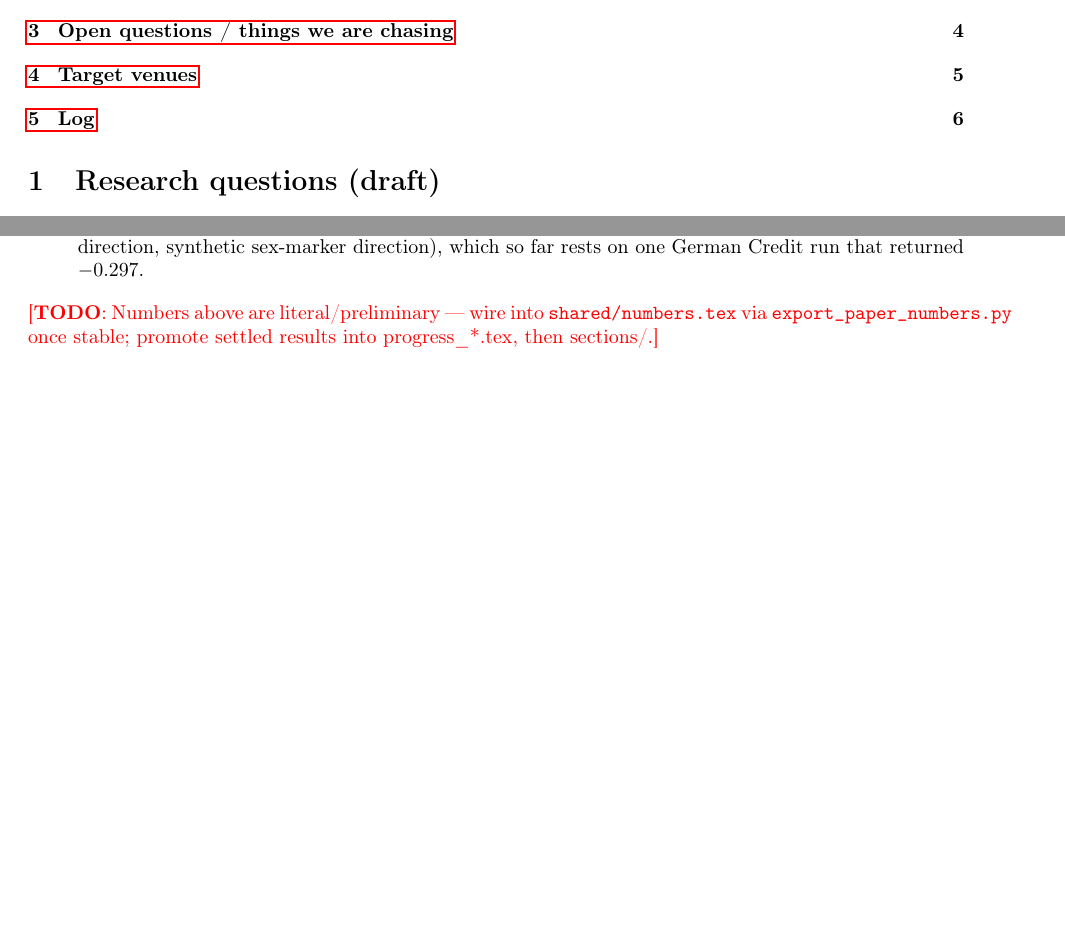
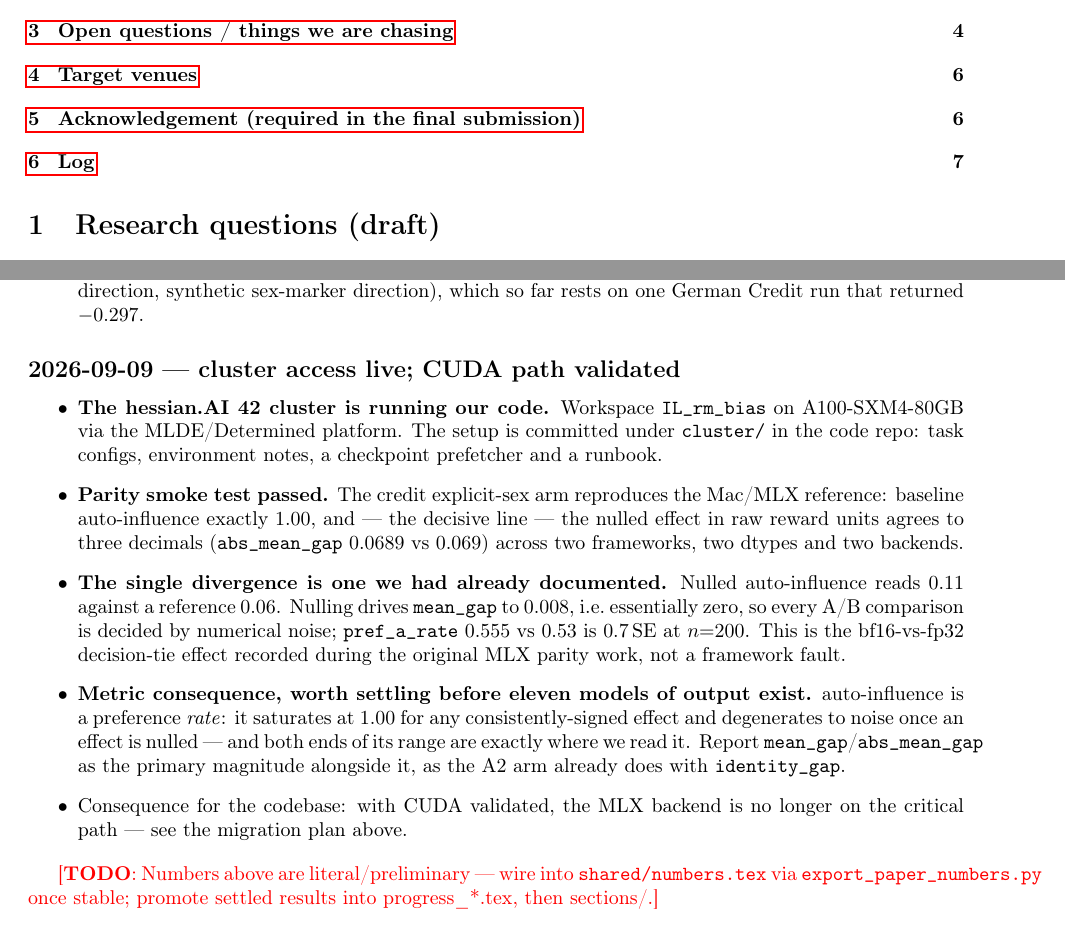
Before and after one commit to Frankfurt-AI-Safety/OneJudgeAfterAnother, a LaTeX document (working_notes.tex): two parts of pages 1 and 8 of 9 before the commit and two parts of pages 1 and 9 of 10 after it, joined at a grey line, cut so that both start at the same text, the shorter picture padded with empty space. Compiled offline with pdfLaTeX.

Commit message:
Working notes: hessian.AI acknowledgement, repo migration plan, cluster log
Three additions now that cluster access is confirmed.

The hessian.AI acknowledgement is recorded verbatim as a condition of the
allocation, next to the venue planning so it lands on the camera-ready checklist.
Flagged with the caveat that matters: it names funders and grant numbers, so at
ICLR/FAccT/AIES it must be withheld from the double-blind submission and added
only at camera-ready -- the opposite of the usual instinct.

The codebase migration plan records why the fork is the wrong container: we do not
reproduce the upstream length/position/sycophancy/uncertainty arms, the MLX
backend has served its purpose now that CUDA is validated, and we are not admins
there. Two things are called out to preserve rather than let lapse in the move --
the MLX parity evidence, which is what licenses trusting the CUDA numbers after
the backend is dropped, and the results/ snapshot as the only public record of the
pilot. Scheduled after the ladder completes, since a move mid-run would invalidate
every path in cluster/config.yaml, the PFSS working directory and the HF cache.

The log entry records the parity pass and the metric consequence: auto_influence
saturates at 1.00 for any consistent effect and is noise once nulled, and both
ends are where we read it.

Compiles clean: 0 undefined control sequences, 0 errors, 0 undefined citations.

Co-Authored-By: Claude Opus 5 <noreply@anthropic.com>

```diff
--- a/working_notes.tex
+++ b/working_notes.tex
@@ -386,6 +426,29 @@ referee framing; a topic-natural social-issue corpus; 8B RM.
         direction, synthetic sex-marker direction), which so far rests on one German Credit run that returned
         $-0.297$.
 \end{itemize}
+\subsection*{2026-09-09 --- cluster access live; CUDA path validated}
+\begin{itemize}
+  \item \textbf{The hessian.AI 42 cluster is running our code.} Workspace \texttt{IL\_rm\_bias} on
+        A100-SXM4-80GB via the MLDE/Determined platform. The setup is committed under \texttt{cluster/} in
+        the code repo: task configs, environment notes, a checkpoint prefetcher and a runbook.
+  \item \textbf{Parity smoke test passed.} The credit explicit-sex arm reproduces the Mac/MLX reference:
+        baseline \autoinf{} exactly $1.00$, and --- the decisive line --- the nulled effect in raw reward
+        units agrees to three decimals (\texttt{abs\_mean\_gap} $0.0689$ vs $0.069$) across two frameworks,
+        two dtypes and two backends.
+  \item \textbf{The single divergence is one we had already documented.} Nulled \autoinf{} reads $0.11$
+        against a reference $0.06$. Nulling drives \texttt{mean\_gap} to $0.008$, i.e.\ essentially zero, so
+        every A/B comparison is decided by numerical noise; \texttt{pref\_a\_rate} $0.555$ vs $0.53$ is
+        $0.7$\,SE at $n{=}200$. This is the bf16-vs-fp32 decision-tie effect recorded during the original MLX
+        parity work, not a framework fault.
+  \item \textbf{Metric consequence, worth settling before eleven models of output exist.} \autoinf{} is a
+        preference \emph{rate}: it saturates at $1.00$ for any consistently-signed effect and degenerates to
+        noise once an effect is nulled --- and both ends of its range are exactly where we read it. Report
+        \texttt{mean\_gap}/\texttt{abs\_mean\_gap} as the primary magnitude alongside it, as the A2 arm
+        already does with \texttt{identity\_gap}.
+  \item Consequence for the codebase: with CUDA validated, the MLX backend is no longer on the critical path
+        --- see the migration plan above.
+\end{itemize}
+
 \todo{Numbers above are literal/preliminary --- wire into \texttt{shared/numbers.tex} via
 \texttt{export\_paper\_numbers.py} once stable; promote settled results into progress\_*.tex, then sections/.}
 
```
Also changed, not shown: working_notes.tex (40 more changed lines).
